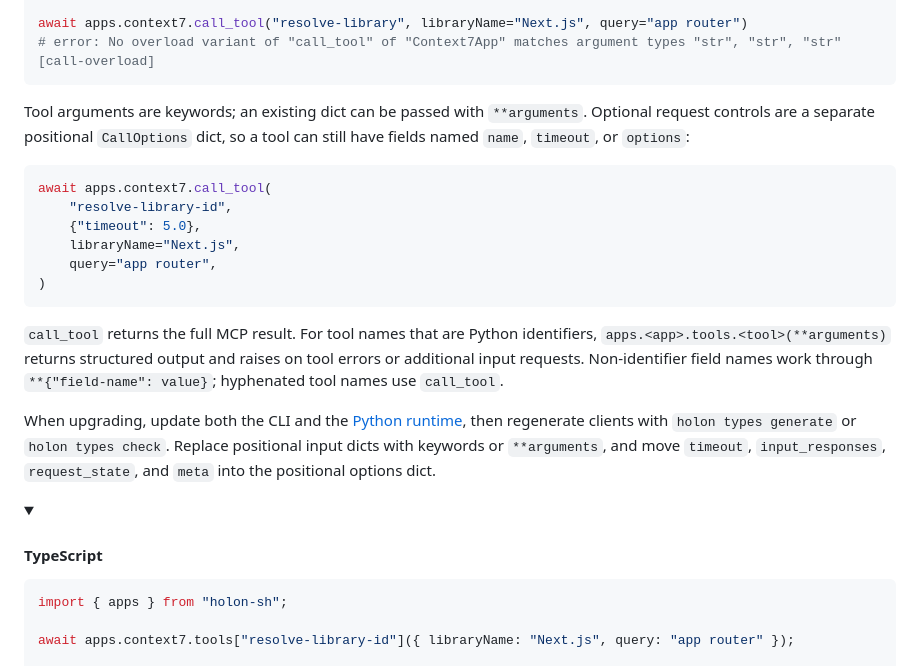
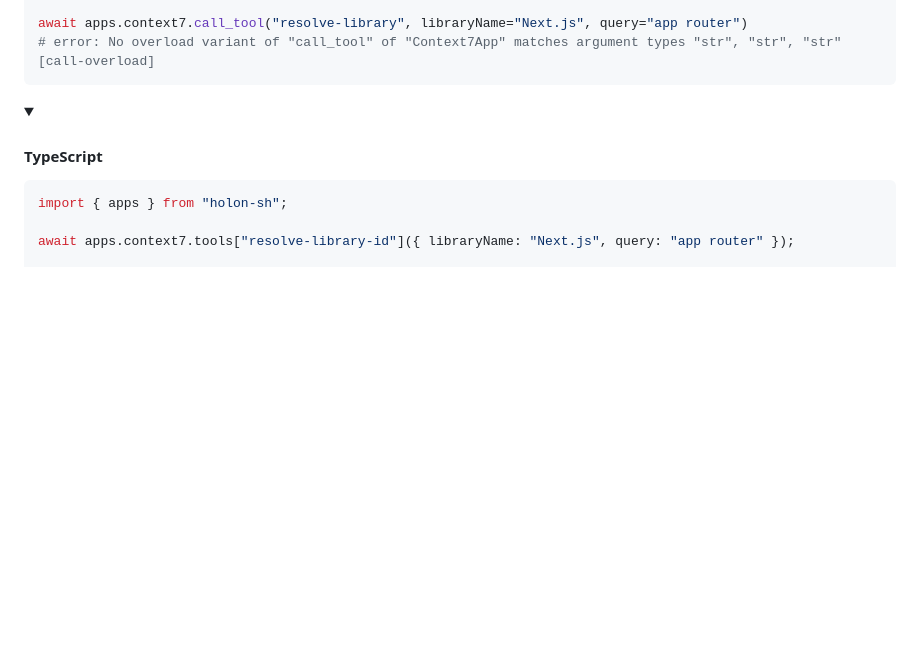
Before and after one commit to holon-sh/cli, a Markdown page: README.md, the part around the change. Rendered like a GitHub page; blank space fills up the shorter version.

Commit message:
Trim Python API explanation from CLI README

````diff
--- a/README.md
+++ b/README.md
@@ -70,21 +70,6 @@ await apps.context7.call_tool("resolve-library-id", libraryName=1, query="app ro
 await apps.context7.call_tool("resolve-library", libraryName="Next.js", query="app router")
 # error: No overload variant of "call_tool" of "Context7App" matches argument types "str", "str", "str"  [call-overload]
 ```
-
-Tool arguments are keywords; an existing dict can be passed with `**arguments`. Optional request controls are a separate positional `CallOptions` dict, so a tool can still have fields named `name`, `timeout`, or `options`:
-
-```python
-await apps.context7.call_tool(
-    "resolve-library-id",
-    {"timeout": 5.0},
-    libraryName="Next.js",
-    query="app router",
-)
-```
-
-`call_tool` returns the full MCP result. For tool names that are Python identifiers, `apps.<app>.tools.<tool>(**arguments)` returns structured output and raises on tool errors or additional input requests. Non-identifier field names work through `**{"field-name": value}`; hyphenated tool names use `call_tool`.
-
-When upgrading, update both the CLI and the [Python runtime](https://github.com/holon-sh/sdk-py), then regenerate clients with `holon types generate` or `holon types check`. Replace positional input dicts with keywords or `**arguments`, and move `timeout`, `input_responses`, `request_state`, and `meta` into the positional options dict.
 
 </details>
 
````
